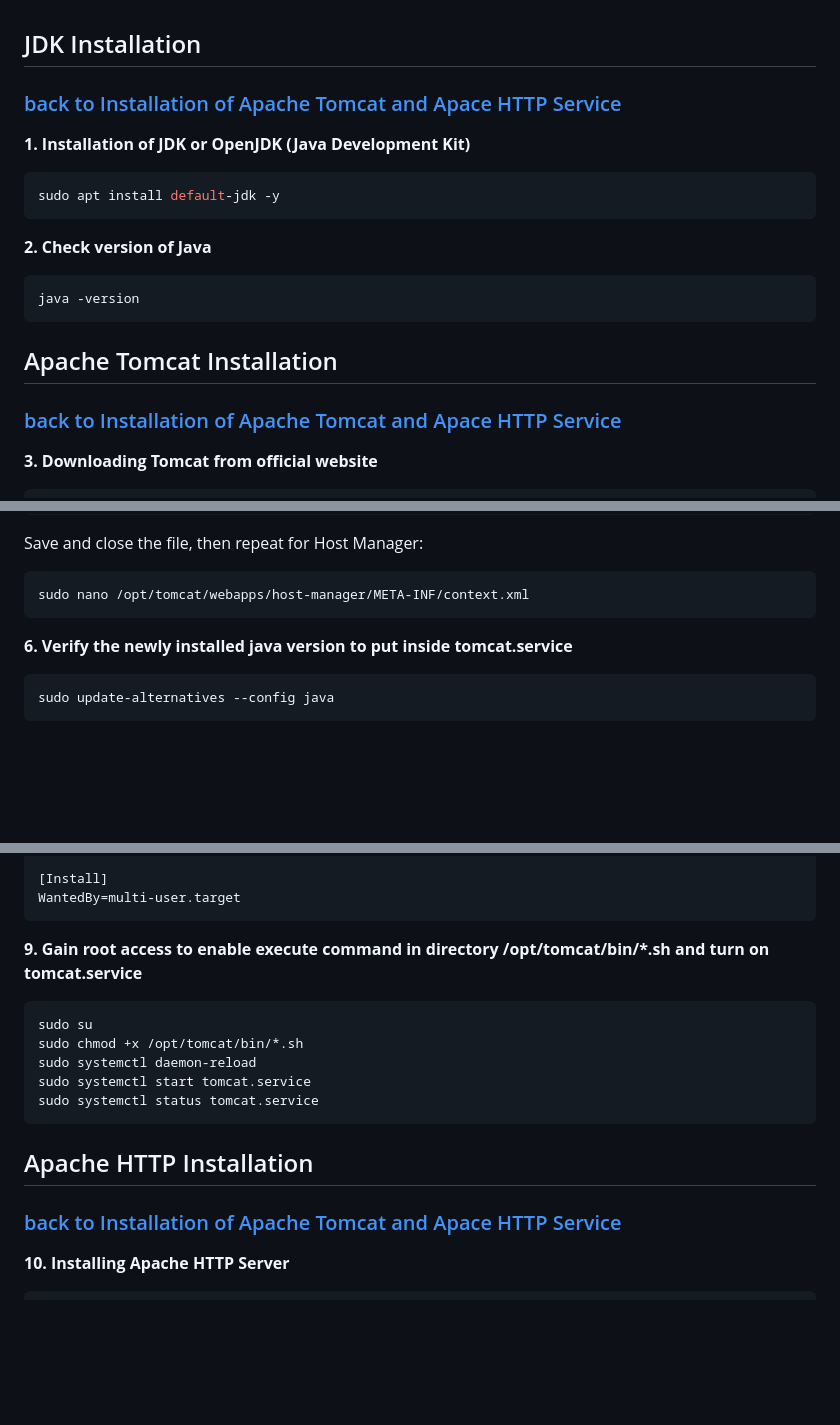
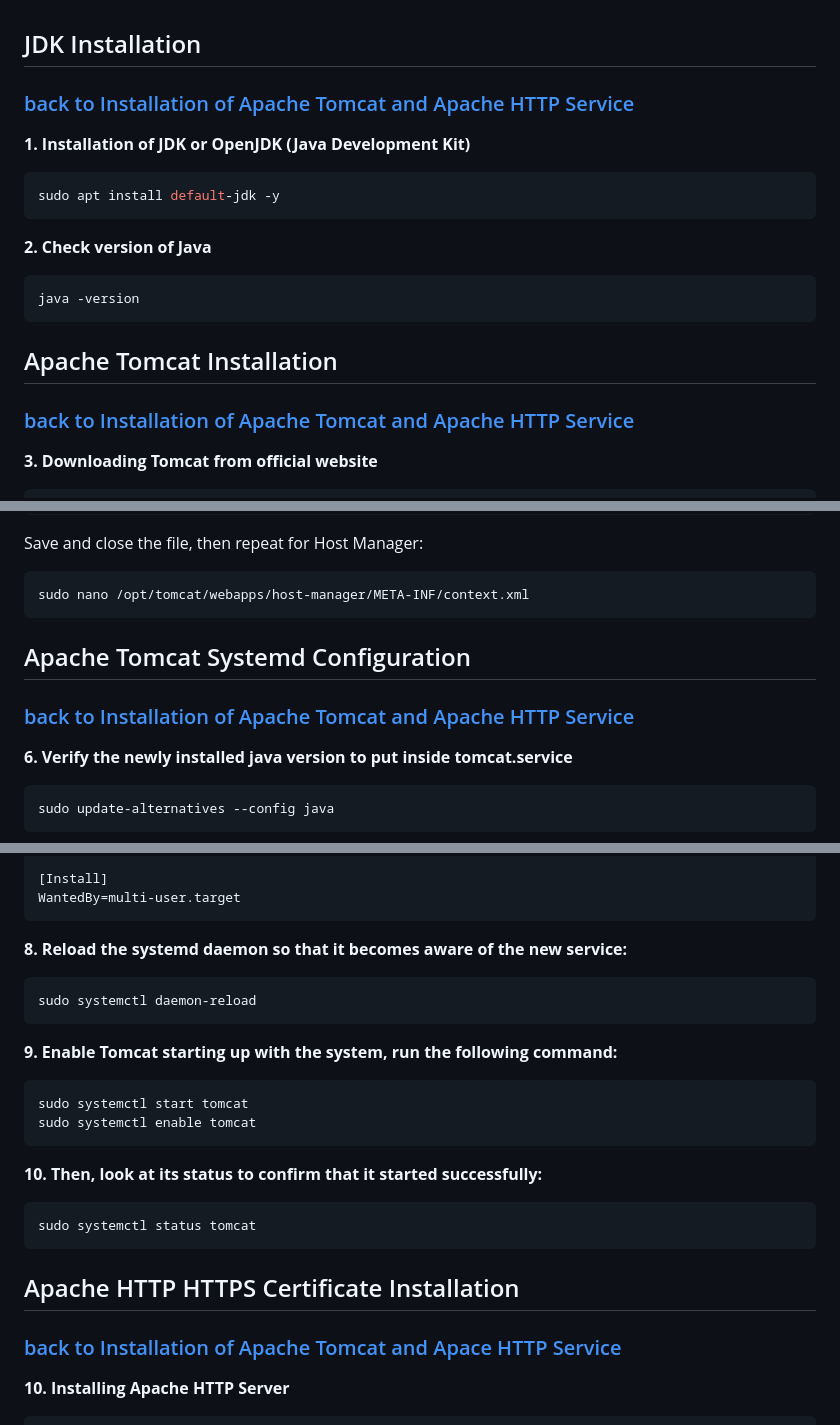
Before and after one commit to setiyadi-ben/Linux-Engineer-Applied-Practice, a Markdown page: Java-Webapps-Simulation/terminal-commands.md, 3 parts joined by grey strips. Rendered like a GitHub page; blank space fills up the shorter version.

```diff
--- a/Java-Webapps-Simulation/terminal-commands.md
+++ b/Java-Webapps-Simulation/terminal-commands.md
@@ -1,5 +1,5 @@
 ## JDK Installation
-### [back to Installation of Apache Tomcat and Apace HTTP Service](./1/Installing-ApacheTomcat_and_ApacheHTTP.md)
+### [back to Installation of Apache Tomcat and Apache HTTP Service](./1/Installing-ApacheTomcat_and_ApacheHTTP.md)
 <a id="01"></a>
 
 **1. Installation of JDK or OpenJDK (Java Development Kit)**
@@ -12,7 +12,7 @@ java -version
 ~~~
 
 ## Apache Tomcat Installation
-### [back to Installation of Apache Tomcat and Apace HTTP Service](./1/Installing-ApacheTomcat_and_ApacheHTTP.md)
+### [back to Installation of Apache Tomcat and Apache HTTP Service](./1/Installing-ApacheTomcat_and_ApacheHTTP.md)
 <a id="02"></a>
 
 **3. Downloading Tomcat from official website**
@@ -66,6 +66,9 @@ Save and close the file, then repeat for Host Manager:
 sudo nano /opt/tomcat/webapps/host-manager/META-INF/context.xml
 ~~~
 
+## Apache Tomcat Systemd Configuration
+### [back to Installation of Apache Tomcat and Apache HTTP Service](./1/Installing-ApacheTomcat_and_ApacheHTTP.md)
+<a id="04"></a>
 
 **6. Verify the newly installed java version to put inside tomcat.service**
 ~~~bash
@@ -106,14 +109,19 @@ StandardError=inherit
 [Install]
 WantedBy=multi-user.target
 ~~~
-**9. Gain root access to enable execute command in directory /opt/tomcat/bin/*.sh and turn on tomcat.service**
-~~~bash
-sudo su
-sudo chmod +x /opt/tomcat/bin/*.sh
+**8. Reload the systemd daemon so that it becomes aware of the new service:**
+~~~
 sudo systemctl daemon-reload
-sudo systemctl start tomcat.service
-sudo systemctl status tomcat.service
+~~~
+**9. Enable Tomcat starting up with the system, run the following command:**
+~~~
+sudo systemctl start tomcat
+sudo systemctl enable tomcat
+~~~
+**10. Then, look at its status to confirm that it started successfully:**
+~~~
+sudo systemctl status tomcat
 ~~~
 
-## Apache HTTP Installation
+## Apache HTTP HTTPS Certificate Installation
 ### [back to Installation of Apache Tomcat and Apace HTTP Service](./1/Installing-ApacheTomcat_and_ApacheHTTP.md)
```
Also changed, not shown: other parts of Java-Webapps-Simulation/terminal-commands.md (+2 -2 lines), Java-Webapps-Simulation/1/Installing-ApacheTomcat_and_ApacheHTTP.md (+35 -16 lines), image-files/apache-install-7.png, image-files/apache-tomcat-install-success.png (added).
